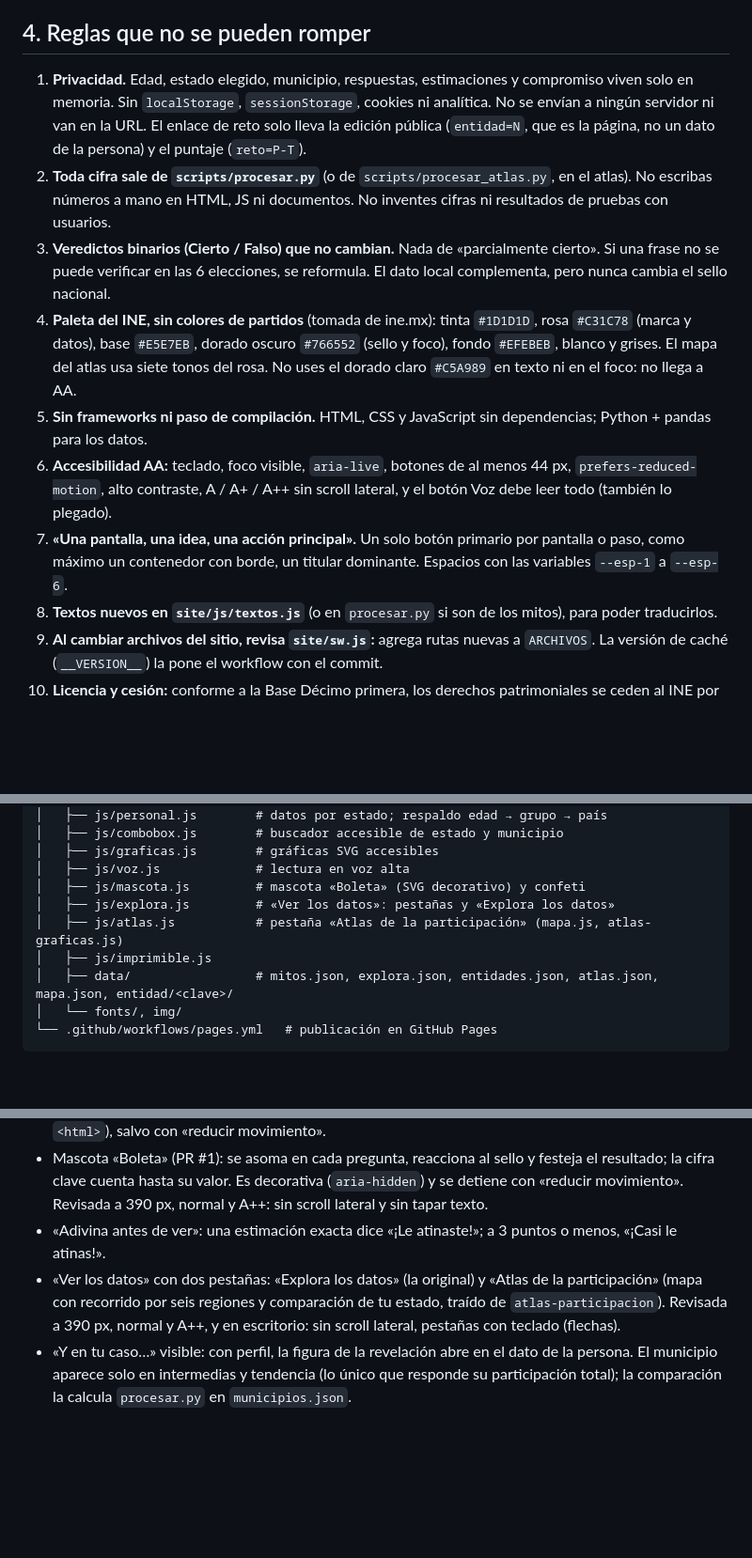
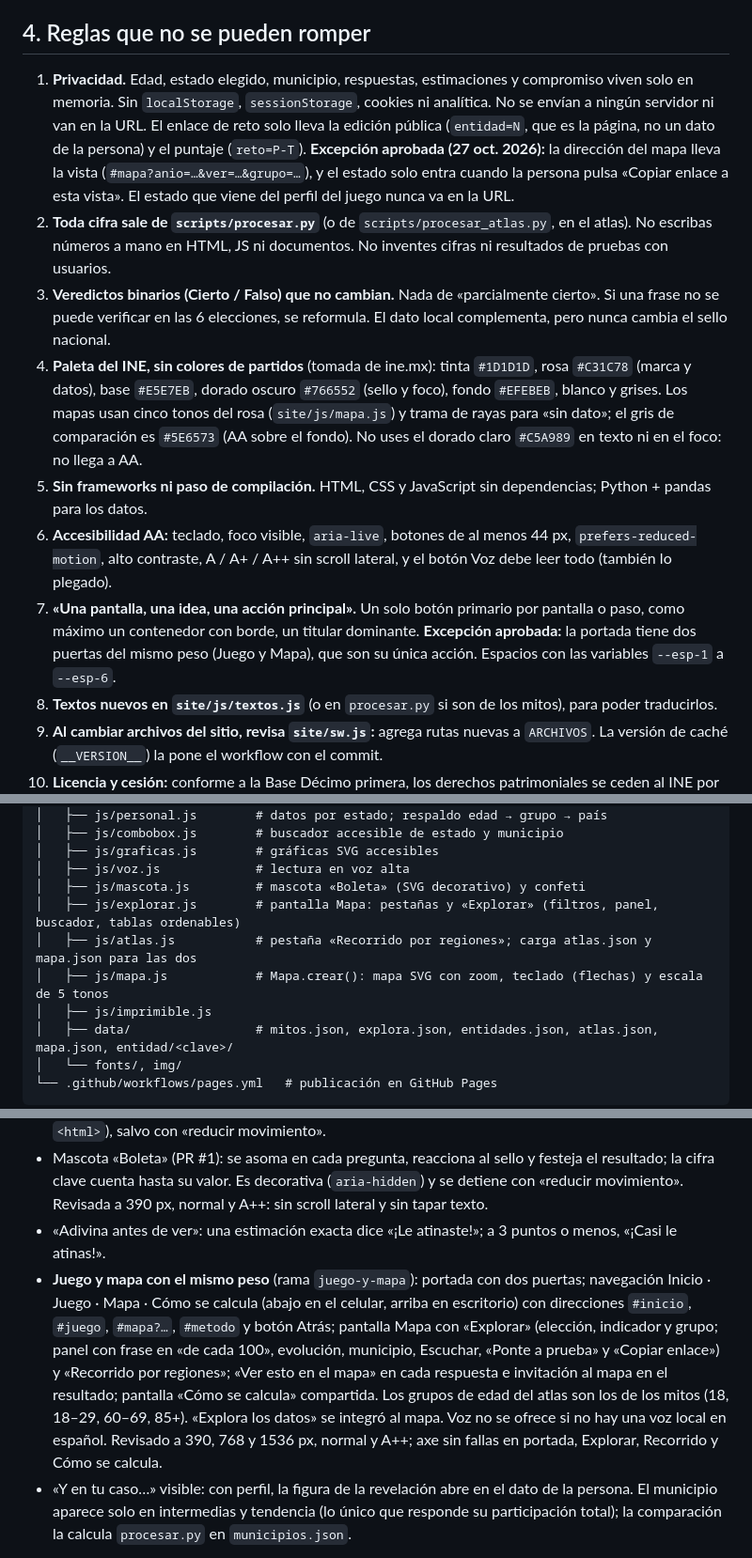
Before and after one commit to smorentin0-cloud/mitos-vs-datos-ccpc, a Markdown page: AGENTS.md, 3 parts joined by grey strips. Shown at 94% size. Drawn GitHub-style; blank space fills up the shorter version.

```diff
--- a/AGENTS.md
+++ b/AGENTS.md
@@ -35,13 +35,13 @@ Ejemplo fuerte para la presentación: en **Colima**, 4 de los 8 mitos nacionales
 
 ## 4. Reglas que no se pueden romper
 
-1. **Privacidad.** Edad, estado elegido, municipio, respuestas, estimaciones y compromiso viven solo en memoria. Sin `localStorage`, `sessionStorage`, cookies ni analítica. No se envían a ningún servidor ni van en la URL. El enlace de reto solo lleva la edición pública (`entidad=N`, que es la página, no un dato de la persona) y el puntaje (`reto=P-T`).
+1. **Privacidad.** Edad, estado elegido, municipio, respuestas, estimaciones y compromiso viven solo en memoria. Sin `localStorage`, `sessionStorage`, cookies ni analítica. No se envían a ningún servidor ni van en la URL. El enlace de reto solo lleva la edición pública (`entidad=N`, que es la página, no un dato de la persona) y el puntaje (`reto=P-T`). **Excepción aprobada (27 oct. 2026):** la dirección del mapa lleva la vista (`#mapa?anio=…&ver=…&grupo=…`), y el estado solo entra cuando la persona pulsa «Copiar enlace a esta vista». El estado que viene del perfil del juego nunca va en la URL.
 2. **Toda cifra sale de `scripts/procesar.py`** (o de `scripts/procesar_atlas.py`, en el atlas). No escribas números a mano en HTML, JS ni documentos. No inventes cifras ni resultados de pruebas con usuarios.
 3. **Veredictos binarios (Cierto / Falso) que no cambian.** Nada de «parcialmente cierto». Si una frase no se puede verificar en las 6 elecciones, se reformula. El dato local complementa, pero nunca cambia el sello nacional.
-4. **Paleta del INE, sin colores de partidos** (tomada de ine.mx): tinta `#1D1D1D`, rosa `#C31C78` (marca y datos), base `#E5E7EB`, dorado oscuro `#766552` (sello y foco), fondo `#EFEBEB`, blanco y grises. El mapa del atlas usa siete tonos del rosa. No uses el dorado claro `#C5A989` en texto ni en el foco: no llega a AA.
+4. **Paleta del INE, sin colores de partidos** (tomada de ine.mx): tinta `#1D1D1D`, rosa `#C31C78` (marca y datos), base `#E5E7EB`, dorado oscuro `#766552` (sello y foco), fondo `#EFEBEB`, blanco y grises. Los mapas usan cinco tonos del rosa (`site/js/mapa.js`) y trama de rayas para «sin dato»; el gris de comparación es `#5E6573` (AA sobre el fondo). No uses el dorado claro `#C5A989` en texto ni en el foco: no llega a AA.
 5. **Sin frameworks ni paso de compilación.** HTML, CSS y JavaScript sin dependencias; Python + pandas para los datos.
 6. **Accesibilidad AA:** teclado, foco visible, `aria-live`, botones de al menos 44 px, `prefers-reduced-motion`, alto contraste, A / A+ / A++ sin scroll lateral, y el botón Voz debe leer todo (también lo plegado).
-7. **«Una pantalla, una idea, una acción principal».** Un solo botón primario por pantalla o paso, como máximo un contenedor con borde, un titular dominante. Espacios con las variables `--esp-1` a `--esp-6`.
+7. **«Una pantalla, una idea, una acción principal».** Un solo botón primario por pantalla o paso, como máximo un contenedor con borde, un titular dominante. **Excepción aprobada:** la portada tiene dos puertas del mismo peso (Juego y Mapa), que son su única acción. Espacios con las variables `--esp-1` a `--esp-6`.
 8. **Textos nuevos en `site/js/textos.js`** (o en `procesar.py` si son de los mitos), para poder traducirlos.
 9. **Al cambiar archivos del sitio, revisa `site/sw.js`:** agrega rutas nuevas a `ARCHIVOS`. La versión de caché (`__VERSION__`) la pone el workflow con el commit.
 10. **Licencia y cesión:** conforme a la Base Décimo primera, los derechos patrimoniales se ceden al INE por 10 años. No cambies `LICENSE` ni quites el aviso de cesión.
@@ -84,8 +84,9 @@ Ejemplo fuerte para la presentación: en **Colima**, 4 de los 8 mitos nacionales
 │   ├── js/graficas.js        # gráficas SVG accesibles
 │   ├── js/voz.js             # lectura en voz alta
 │   ├── js/mascota.js         # mascota «Boleta» (SVG decorativo) y confeti
-│   ├── js/explora.js         # «Ver los datos»: pestañas y «Explora los datos»
-│   ├── js/atlas.js           # pestaña «Atlas de la participación» (mapa.js, atlas-graficas.js)
+│   ├── js/explorar.js        # pantalla Mapa: pestañas y «Explorar» (filtros, panel, buscador, tablas ordenables)
+│   ├── js/atlas.js           # pestaña «Recorrido por regiones»; carga atlas.json y mapa.json para las dos
+│   ├── js/mapa.js            # Mapa.crear(): mapa SVG con zoom, teclado (flechas) y escala de 5 tonos
 │   ├── js/imprimible.js
 │   ├── data/                 # mitos.json, explora.json, entidades.json, atlas.json, mapa.json, entidad/<clave>/
 │   └── fonts/, img/
@@ -130,7 +131,7 @@ Si un mito deja de sostenerse, el script se detiene y explica por qué con cifra
 - Voz: solo voces locales (`localService`), ordenadas de la mejor a la peor; la persona puede elegir otra en «Aa» (solo en memoria). No uses voces en línea: mandarían el texto, que puede incluir el estado o la edad, a Microsoft o Google. La mascota mueve la boca mientras suena la voz (clase `voz-hablando` en `<html>`), salvo con «reducir movimiento».
 - Mascota «Boleta» (PR #1): se asoma en cada pregunta, reacciona al sello y festeja el resultado; la cifra clave cuenta hasta su valor. Es decorativa (`aria-hidden`) y se detiene con «reducir movimiento». Revisada a 390 px, normal y A++: sin scroll lateral y sin tapar texto.
 - «Adivina antes de ver»: una estimación exacta dice «¡Le atinaste!»; a 3 puntos o menos, «¡Casi le atinas!».
-- «Ver los datos» con dos pestañas: «Explora los datos» (la original) y «Atlas de la participación» (mapa con recorrido por seis regiones y comparación de tu estado, traído de `atlas-participacion`). Revisada a 390 px, normal y A++, y en escritorio: sin scroll lateral, pestañas con teclado (flechas).
+- **Juego y mapa con el mismo peso** (rama `juego-y-mapa`): portada con dos puertas; navegación Inicio · Juego · Mapa · Cómo se calcula (abajo en el celular, arriba en escritorio) con direcciones `#inicio`, `#juego`, `#mapa?…`, `#metodo` y botón Atrás; pantalla Mapa con «Explorar» (elección, indicador y grupo; panel con frase en «de cada 100», evolución, municipio, Escuchar, «Ponte a prueba» y «Copiar enlace») y «Recorrido por regiones»; «Ver esto en el mapa» en cada respuesta e invitación al mapa en el resultado; pantalla «Cómo se calcula» compartida. Los grupos de edad del atlas son los de los mitos (18, 18–29, 60–69, 85+). «Explora los datos» se integró al mapa. Voz no se ofrece si no hay una voz local en español. Revisado a 390, 768 y 1536 px, normal y A++; axe sin fallas en portada, Explorar, Recorrido y Cómo se calcula.
 - «Y en tu caso…» visible: con perfil, la figura de la revelación abre en el dato de la persona. El municipio aparece solo en intermedias y tendencia (lo único que responde su participación total); la comparación la calcula `procesar.py` en `municipios.json`.
 
 **En curso:**
```
Also changed, not shown: README.md (+15 -13 lines).
